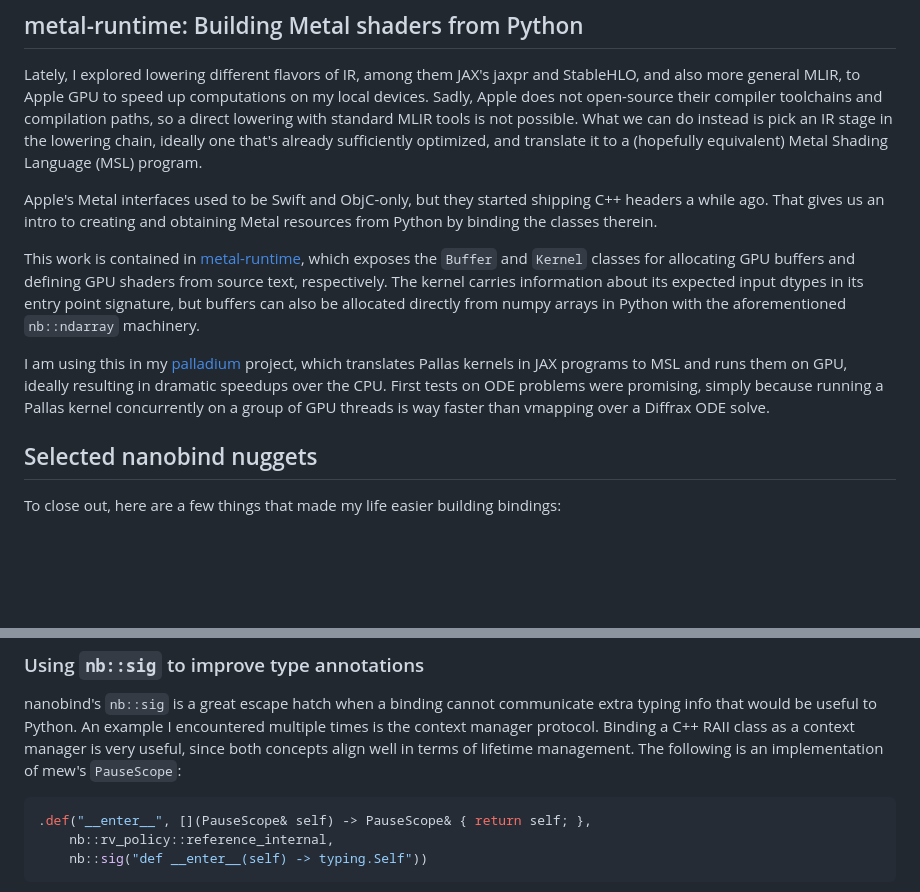
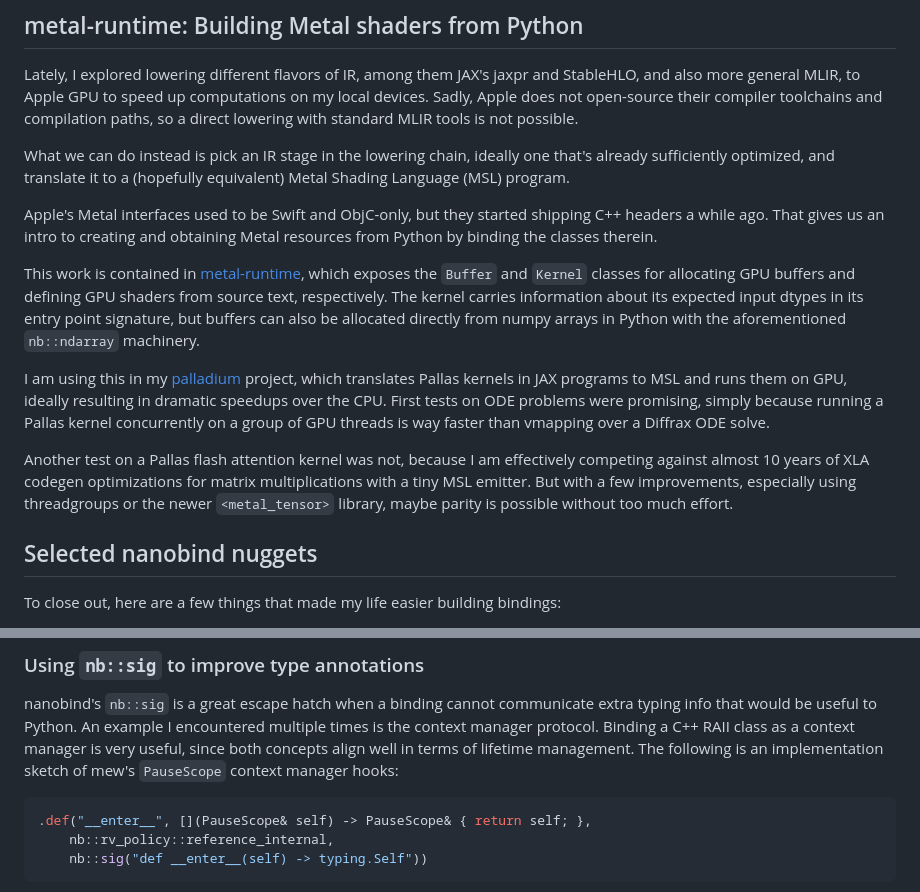
Before and after one commit to nicholasjng/nicholasjunge.com, a Markdown page: src/notes/nanobind-projects.md, 2 parts joined by grey strips. Drawn GitHub-style; blank space fills up the shorter version.

````diff
--- a/src/notes/nanobind-projects.md
+++ b/src/notes/nanobind-projects.md
@@ -53,6 +54,7 @@ Unlike mew, I do not consider ducky as production-ready software, but I like the
 
 Lately, I explored lowering different flavors of IR, among them JAX's jaxpr and StableHLO, and also more general MLIR, to Apple GPU to speed up computations on my local devices.
 Sadly, Apple does not open-source their compiler toolchains and compilation paths, so a direct lowering with standard MLIR tools is not possible.
+
 What we can do instead is pick an IR stage in the lowering chain, ideally one that's already sufficiently optimized, and translate it to a (hopefully equivalent) Metal Shading Language (MSL) program.
 
 Apple's Metal interfaces used to be Swift and ObjC-only, but they started shipping C++ headers a while ago.
@@ -63,6 +65,9 @@ The kernel carries information about its expected input dtypes in its entry poin
 
 I am using this in my [palladium](https://github.com/nicholasjng/palladium) project, which translates Pallas kernels in JAX programs to MSL and runs them on GPU, ideally resulting in dramatic speedups over the CPU.
 First tests on ODE problems were promising, simply because running a Pallas kernel concurrently on a group of GPU threads is way faster than vmapping over a Diffrax ODE solve.
+
+Another test on a Pallas flash attention kernel was not, because I am effectively competing against almost 10 years of XLA codegen optimizations for matrix multiplications with a tiny MSL emitter.
+But with a few improvements, especially using threadgroups or the newer `<metal_tensor>` library, maybe parity is possible without too much effort.
 
 ## Selected nanobind nuggets
 
@@ -141,7 +146,7 @@ CompileFlags:
 nanobind's `nb::sig` is a great escape hatch when a binding cannot communicate extra typing info that would be useful to Python.
 An example I encountered multiple times is the context manager protocol.
 Binding a C++ RAII class as a context manager is very useful, since both concepts align well in terms of lifetime management.
-The following is an implementation of mew's `PauseScope`:
+The following is an implementation sketch of mew's `PauseScope` context manager hooks:
 
 ```cpp
 .def("__enter__", [](PauseScope& self) -> PauseScope& { return self; },
````
Also changed, not shown: other parts of src/notes/nanobind-projects.md (+13 -11 lines).
